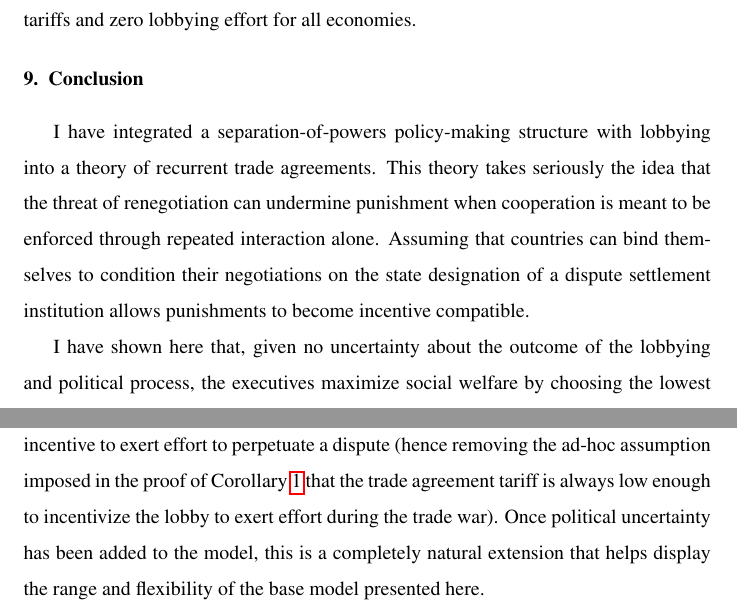
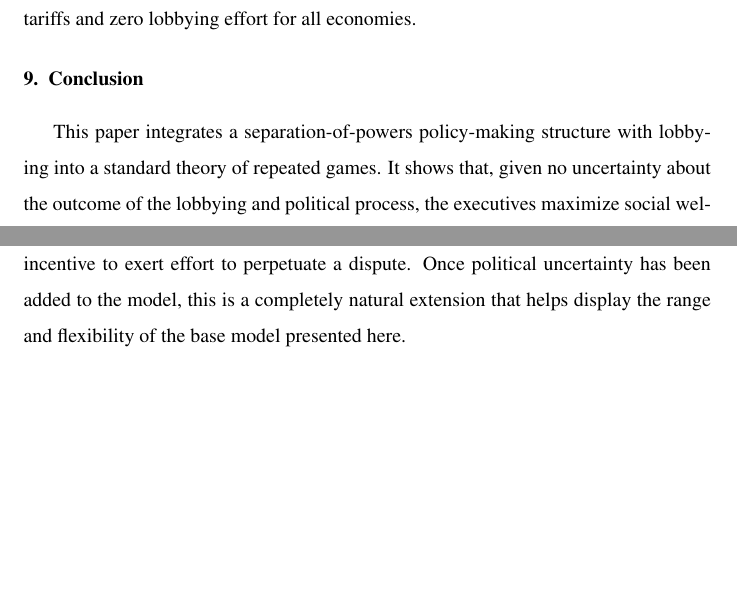
Before and after one commit to kbuzard/SOP_repeated, a LaTeX paper (JIE_revision.tex): two parts of pages 36 and 37 of 41, joined at a grey line, cut so that both start at the same text, the shorter picture padded with empty space. Compiled offline with pdfLaTeX.

Commit message:
revise conclusion

```diff
--- a/JIE_revision.tex
+++ b/JIE_revision.tex
@@ -643,15 +643,13 @@ For most economies, $S_2$ will need to be larger than $S_1$ in order for this co
 
 \section{Conclusion}
 \label{sec:concl3}
-I have integrated a separation-of-powers policy-making structure with lobbying into a theory of recurrent trade agreements. This theory takes seriously the idea that the threat of renegotiation can undermine punishment when cooperation is meant to be enforced through repeated interaction alone. Assuming that countries can bind themselves to condition their negotiations on the state designation of a dispute settlement institution allows punishments to become incentive compatible.
-
-I have shown here that, given no uncertainty about the outcome of the lobbying and political process, the executives maximize social welfare by choosing the lowest tariffs that make it unattractive for the lobbies to exert effort toward provoking a trade dispute. Although there are no disputes in equilibrium in this simple model, this extra constraint added by the lobby---apparently out-of-equilibrium---plays a key role in the determination of the optimal tariff levels and in the optimal dispute settlement procedure. While the constraint on the key repeated-game player, which here is the legislature, is loosened by increasing the punishment length, this new constraint due to the presence of lobbying becomes tighter as the punishment becomes more severe. This happens because the lobby \textit{prefers} punishment periods in which tariffs, and thus its profits, are higher. It thus has increased incentive to exert effort as the punishment lengthens.
+This paper integrates a separation-of-powers policy-making structure with lobbying into a standard theory of repeated games. It shows that, given no uncertainty about the outcome of the lobbying and political process, the executives maximize social welfare by choosing the lowest tariffs that make it unattractive for the lobbies to exert effort toward provoking a trade dispute. Although there are no disputes in equilibrium in this simple model, this extra constraint added by the lobby---apparently out-of-equilibrium---plays a key role in the determination of the optimal tariff levels and in the optimal dispute settlement procedure. While the constraint on the key repeated-game player, which here is the legislature, is loosened by increasing the punishment length, this new constraint due to the presence of lobbying becomes tighter as the punishment becomes more severe. This happens because the lobby \textit{prefers} punishment periods in which tariffs, and with them its profits, are higher. It thus has increased incentive to exert effort as the punishment lengthens.
 
 In a model with only the legislature, welfare increases with the punishment length. Here, this result only occurs if the lobby is sufficiently weak. As the lobby's political influence grows, the optimal punishment length becomes shorter---in the race between incentivizing the legislature and the lobby, the need to de-motivate the lobby begins to win. This suggests that a key consideration when designing the length of dispute settlement procedures is how to optimally balance the incentives of those capable of breaking trade agreements with the political forces who influence them, \textit{given} the strength of that influence.
 
 Future work is planned in at least two, related directions. In order for disputes to occur in equilibrium, I will add political uncertainty to the model as in \citet{buzard2013b} (alternatively, asymmetric information could be introduced, or possibly both). The model will then be able to address questions about the impact of political uncertainty on trade agreements and optimal dispute resolution mechanisms.
 
-It will also be possible to explore whether accounting for the endogeneity of political pressure can explain the observed variation in the outcomes of dispute settlement cases (\citet{buschrein}) because, in this context, it becomes meaningful to ask when lobbies have the incentive to exert effort to perpetuate a dispute (hence removing the ad-hoc assumption imposed in the proof of Corollary~\ref{cor:tdl} that the trade agreement tariff is always low enough to incentivize the lobby to exert effort during the trade war). Once political uncertainty has been added to the model, this is a completely natural extension that helps display the range and flexibility of the base model presented here.
+It will also be possible to explore whether accounting for the endogeneity of political pressure can explain the observed variation in the outcomes of dispute settlement cases (\citet{buschrein}) because, in this context, it becomes meaningful to ask when lobbies have the incentive to exert effort to perpetuate a dispute. Once political uncertainty has been added to the model, this is a completely natural extension that helps display the range and flexibility of the base model presented here.
 
 
 \section{Bibliography}
```
Also changed, not shown: JIE_revision.pdf.
